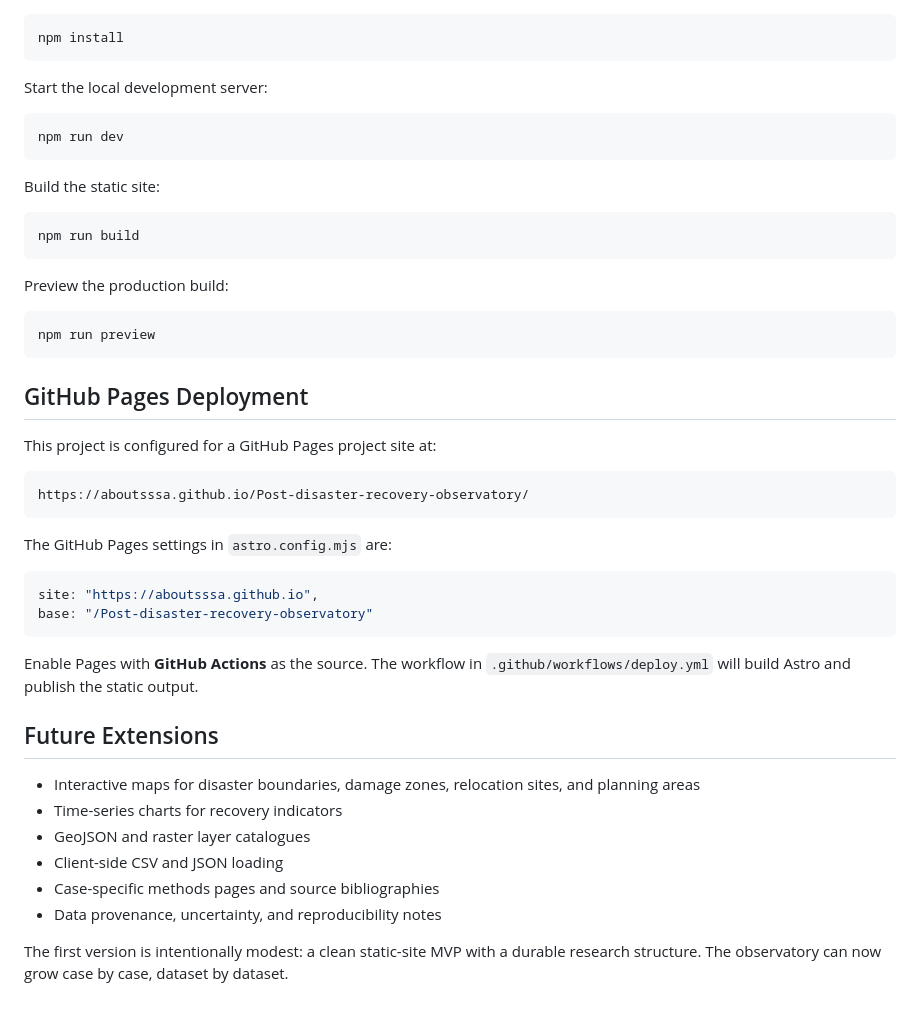
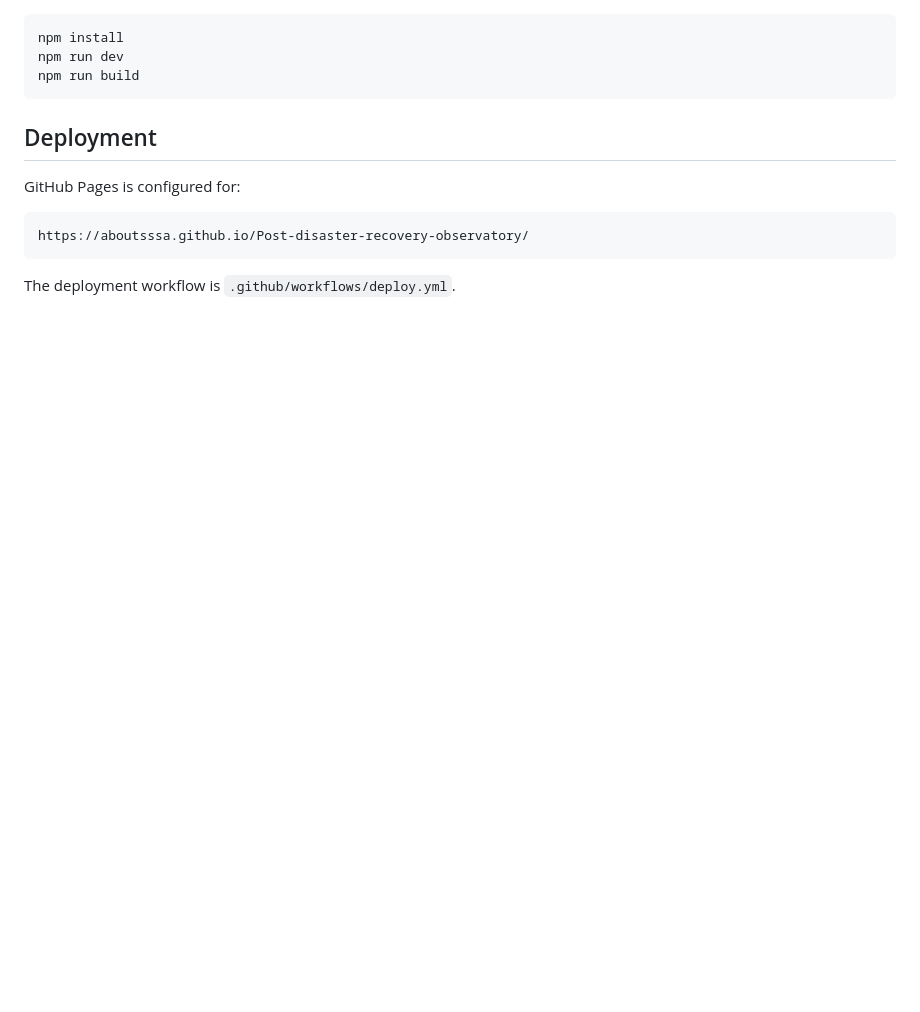
Before and after one commit to aboutsssa/Post-disaster-recovery-observatory, a Markdown page: README.md, the part around one of its changes. GitHub-like rendering; blank space fills up the shorter version.

````diff
--- a/README.md
+++ b/README.md
@@ -98,49 +71,15 @@ Install dependencies:
 ```bash
 npm install
-```
-
-Start the local development server:
-
-```bash
 npm run dev
-```
-
-Build the static site:
-
-```bash
 npm run build
 ```
 
-Preview the production build:
+## Deployment
 
-```bash
-npm run preview
-```
-
-## GitHub Pages Deployment
-
-This project is configured for a GitHub Pages project site at:
+GitHub Pages is configured for:
 
 ```text
 https://aboutsssa.github.io/Post-disaster-recovery-observatory/
 ```
 
-The GitHub Pages settings in `astro.config.mjs` are:
-
-```js
-site: "https://aboutsssa.github.io",
-base: "/Post-disaster-recovery-observatory"
-```
-
-Enable Pages with **GitHub Actions** as the source. The workflow in `.github/workflows/deploy.yml` will build Astro and publish the static output.
-
-## Future Extensions
-
-- Interactive maps for disaster boundaries, damage zones, relocation sites, and planning areas
-- Time-series charts for recovery indicators
-- GeoJSON and raster layer catalogues
-- Client-side CSV and JSON loading
-- Case-specific methods pages and source bibliographies
-- Data provenance, uncertainty, and reproducibility notes
-
-The first version is intentionally modest: a clean static-site MVP with a durable research structure. The observatory can now grow case by case, dataset by dataset.
+The deployment workflow is `.github/workflows/deploy.yml`.
````
Also changed, not shown: other parts of README.md (+31 -58 lines).
